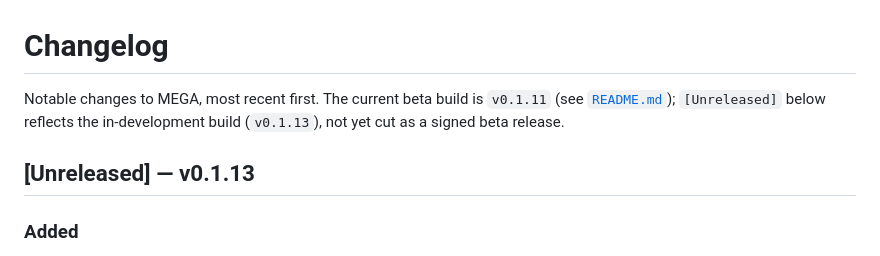
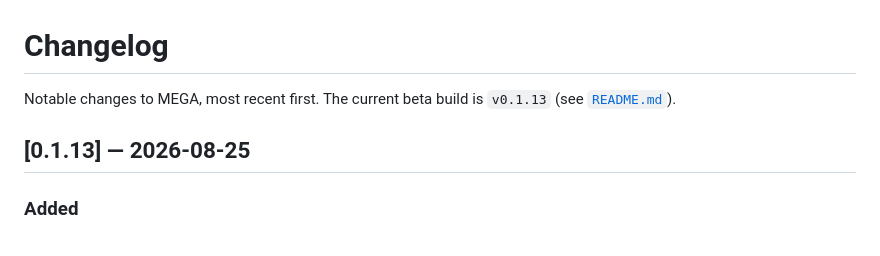
Before and after one commit to timme0126/MEGA-entropy, a Markdown page: CHANGELOG.md, the part around the change. GitHub-like rendering.

```diff
--- a/CHANGELOG.md
+++ b/CHANGELOG.md
@@ -1,8 +1,8 @@
 # Changelog
 
-Notable changes to MEGA, most recent first. The current beta build is `v0.1.11` (see [`README.md`](README.md#download-the-beta-apk)); `[Unreleased]` below reflects the in-development build (`v0.1.13`), not yet cut as a signed beta release.
+Notable changes to MEGA, most recent first. The current beta build is `v0.1.13` (see [`README.md`](README.md#download-the-beta-apk)).
 
-## [Unreleased] — v0.1.13
+## [0.1.13] — 2026-08-25
 
 ### Added
 - **Encrypted backup export/import** (Settings) — bundles every saved session's mnemonic/label/tags/child-seed-info and every saved multisig vault's public descriptor data into one file, encrypted with AES-256-GCM under a key derived from a user-chosen passphrase via scrypt (RFC 7914). Lets a user move their saved data to a second MEGA device and recover it there. The passphrase is never stored on either device; a wrong passphrase or a corrupted/tampered file fails closed before anything is written. Importing requires the target device to already have a MEGA PIN set up, matching the existing rule for saving any data. The PIN itself is never included in a backup — it's per-device access-friction, not portable wallet data.
```
Also changed, not shown: README.md (+7 -7 lines).
